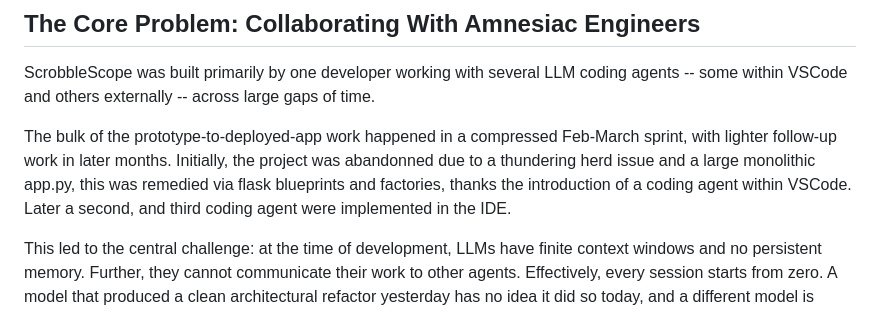
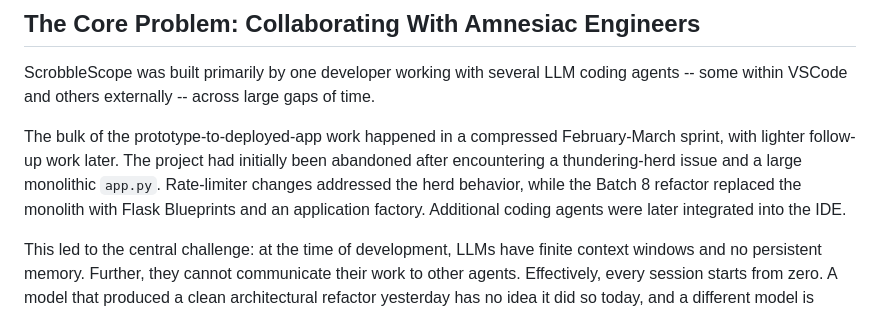
Before and after one commit to pterw/ScrobbleScope, a Markdown page: DEVELOPMENT.md, the part around the change. GitHub-like rendering.

Commit message:
Potential fix for pull request finding
Co-authored-by: Copilot Autofix powered by AI <175728472+Copilot@users.noreply.github.com>
Signed-off-by: Peter Wiercioch <62111227+pterw@users.noreply.github.com>

```diff
--- a/DEVELOPMENT.md
+++ b/DEVELOPMENT.md
@@ -11,7 +11,13 @@ the project is structured the way it is beyond what `AGENTS.md` prescribes.
 
 ScrobbleScope was built primarily by one developer working with several LLM coding agents -- some within VSCode and others externally -- across large gaps of time.
 
-The bulk of the prototype-to-deployed-app work happened in a compressed Feb-March sprint, with lighter follow-up work in later months. Initially, the project was abandonned due to a thundering herd issue and a large monolithic app.py, this was remedied via flask blueprints and factories, thanks the introduction of a coding agent within VSCode. Later a second, and third coding agent were implemented in the IDE.
+The bulk of the prototype-to-deployed-app work happened in a compressed
+February-March sprint, with lighter follow-up work later. The project had
+initially been abandoned after encountering a thundering-herd issue and a
+large monolithic `app.py`. Rate-limiter changes addressed the herd behavior,
+while the Batch 8 refactor replaced the monolith with Flask Blueprints and an
+application factory. Additional coding agents were later integrated into the
+IDE.
 
 This led to the central challenge: at the time of development, LLMs have finite context windows and no
 persistent memory. Further, they cannot communicate their work to other agents. Effectively, every session starts from zero. A model that produced
```
